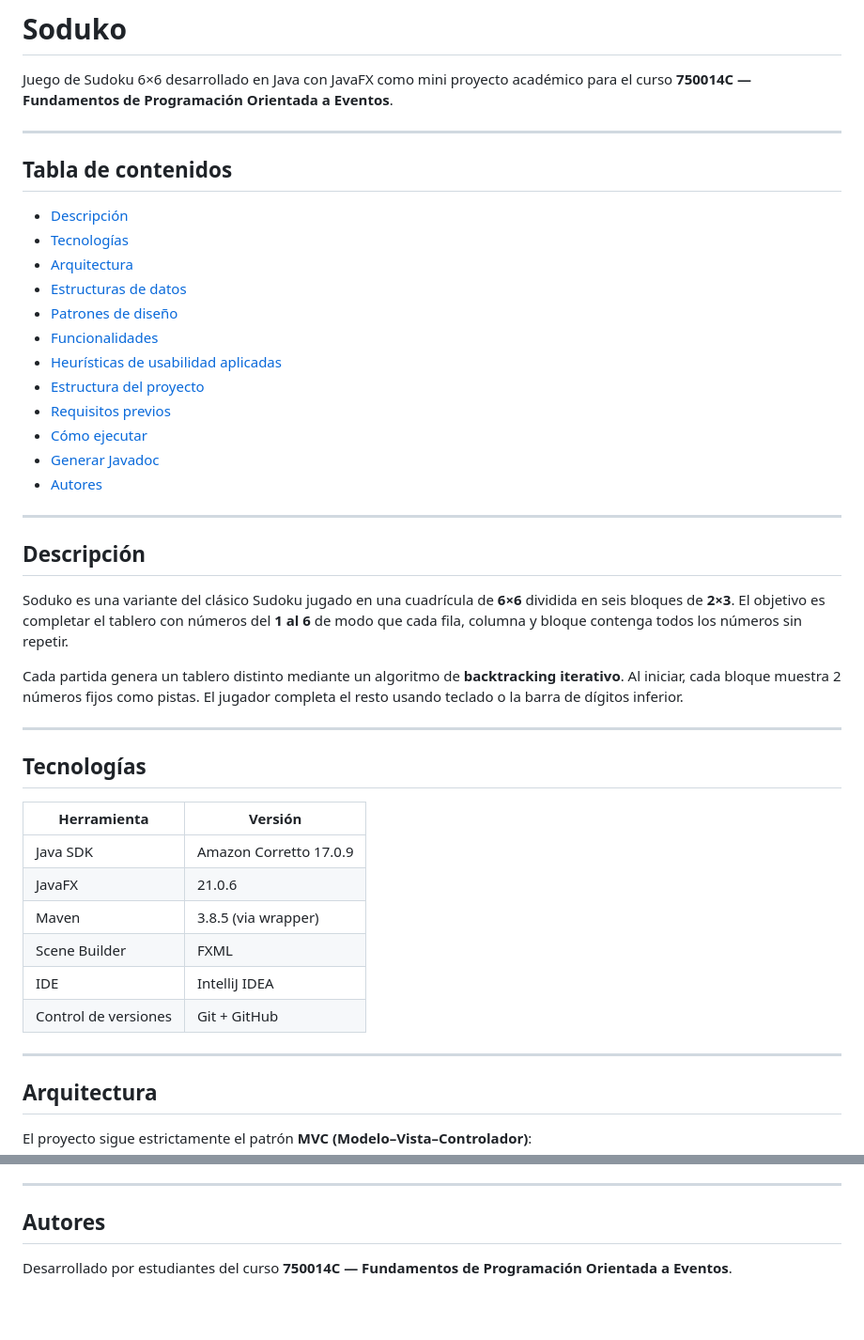
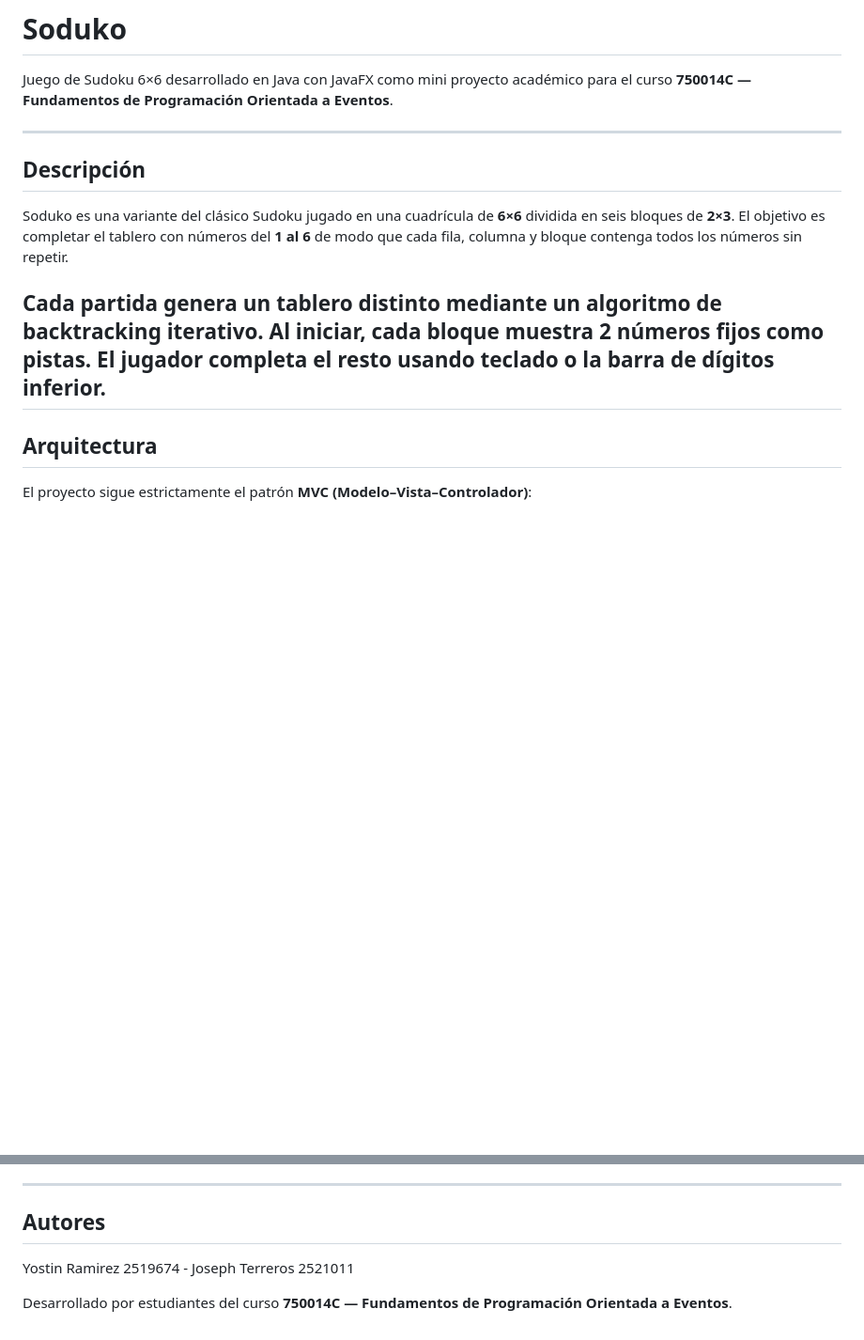
Before and after one commit to Lulow08/Soduko, a Markdown page: README.md, 2 parts joined by grey strips. Shown at 94% size. Drawn GitHub-style; blank space fills up the shorter version.

Commit message:
docs: improve readme

```diff
--- a/README.md
+++ b/README.md
@@ -3,43 +3,11 @@
 Juego de Sudoku 6×6 desarrollado en Java con JavaFX como mini proyecto académico para el curso **750014C — Fundamentos de Programación Orientada a Eventos**.
 
 ---
-
-## Tabla de contenidos
-
-- [Descripción](#descripción)
-- [Tecnologías](#tecnologías)
-- [Arquitectura](#arquitectura)
-- [Estructuras de datos](#estructuras-de-datos)
-- [Patrones de diseño](#patrones-de-diseño)
-- [Funcionalidades](#funcionalidades)
-- [Heurísticas de usabilidad aplicadas](#heurísticas-de-usabilidad-aplicadas)
-- [Estructura del proyecto](#estructura-del-proyecto)
-- [Requisitos previos](#requisitos-previos)
-- [Cómo ejecutar](#cómo-ejecutar)
-- [Generar Javadoc](#generar-javadoc)
-- [Autores](#autores)
-
----
-
 ## Descripción
 
 Soduko es una variante del clásico Sudoku jugado en una cuadrícula de **6×6** dividida en seis bloques de **2×3**. El objetivo es completar el tablero con números del **1 al 6** de modo que cada fila, columna y bloque contenga todos los números sin repetir.
 
 Cada partida genera un tablero distinto mediante un algoritmo de **backtracking iterativo**. Al iniciar, cada bloque muestra 2 números fijos como pistas. El jugador completa el resto usando teclado o la barra de dígitos inferior.
-
----
-
-## Tecnologías
-
-| Herramienta | Versión |
-|---|---|
-| Java SDK | Amazon Corretto 17.0.9 |
-| JavaFX | 21.0.6 |
-| Maven | 3.8.5 (via wrapper) |
-| Scene Builder | FXML |
-| IDE | IntelliJ IDEA |
-| Control de versiones | Git + GitHub |
-
 ---
 
 ## Arquitectura
@@ -232,5 +200,6 @@ La documentación HTML se genera en `target/reports/apidocs/index.html`.
 ---
 
 ## Autores
+Yostin Ramirez 2519674 - Joseph Terreros 2521011
 
 Desarrollado por estudiantes del curso **750014C — Fundamentos de Programación Orientada a Eventos**.
```
